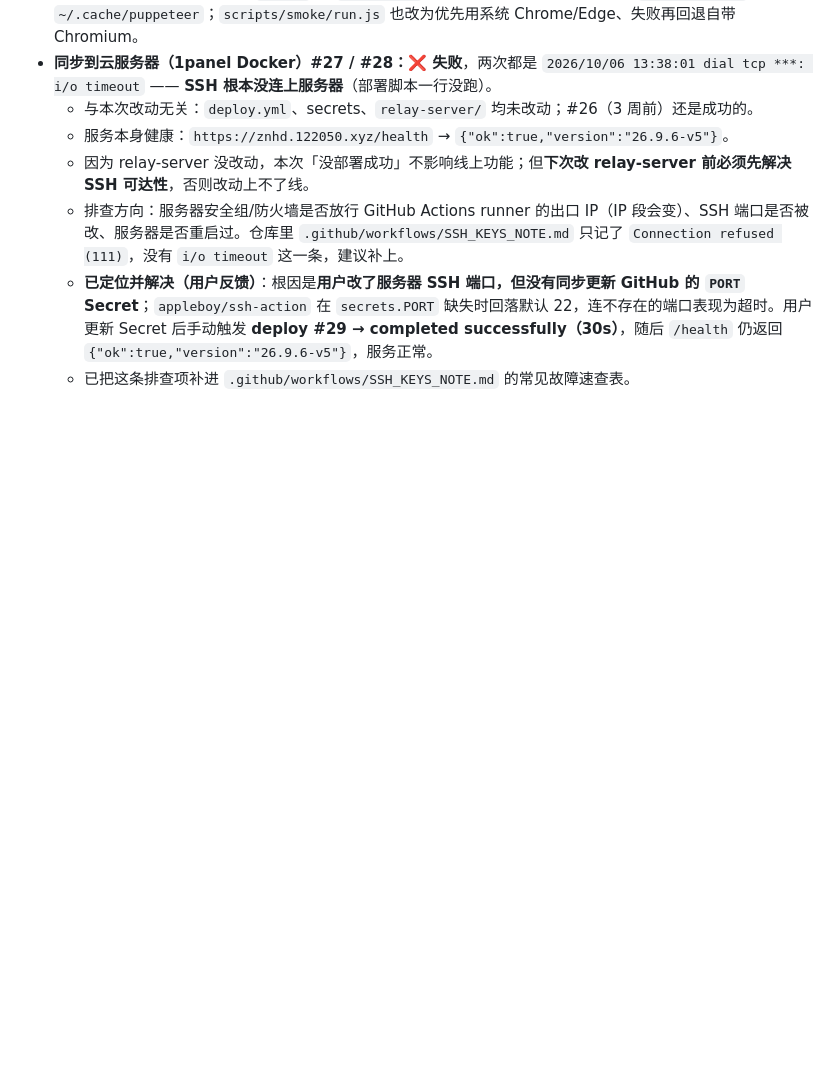
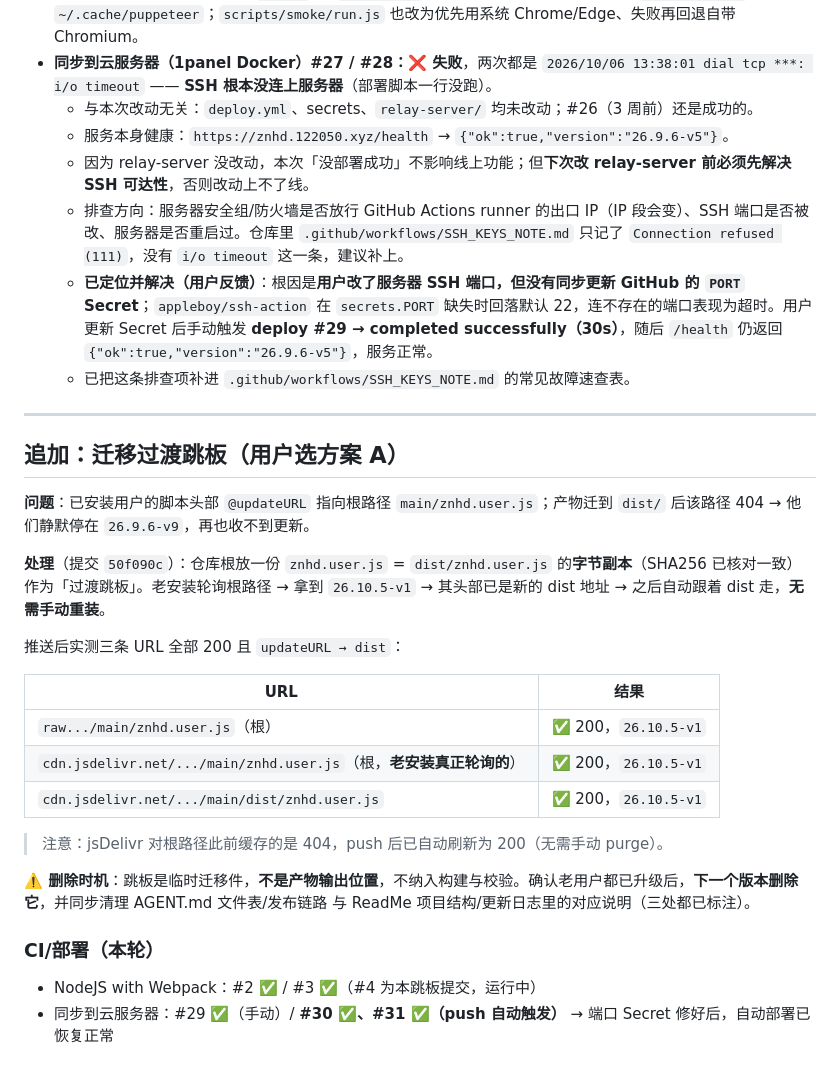
Before and after one commit to Run-os/znhd-service, a Markdown page: .workbuddy/memory/2026-10-06.md, the part around the change. Drawn GitHub-style; blank space fills up the shorter version.

Commit message:
docs(memory): 补记迁移过渡跳板的处理与验证结果
- 记录仓库根 znhd.user.js 过渡跳板的来龙去脉、SHA256 一致性核对、
  三条发布 URL 的实测结果（根 raw / 根 jsDelivr / dist jsDelivr 均 200 且
  updateURL 指向 dist），以及 jsDelivr 根路径缓存 404 已自动刷新这一事实
- 明确标注删除时机：确认老用户升级完成后，下一个版本删除跳板，
  并同步清理 AGENT.md 与 ReadMe 的三处说明

```diff
--- a/.workbuddy/memory/2026-10-06.md
+++ b/.workbuddy/memory/2026-10-06.md
@@ -128,3 +128,28 @@ npm run verify     ✅  ALL-OK
   - 排查方向：服务器安全组/防火墙是否放行 GitHub Actions runner 的出口 IP（IP 段会变）、SSH 端口是否被改、服务器是否重启过。仓库里 `.github/workflows/SSH_KEYS_NOTE.md` 只记了 `Connection refused (111)`，没有 `i/o timeout` 这一条，建议补上。
   - **已定位并解决（用户反馈）**：根因是**用户改了服务器 SSH 端口，但没有同步更新 GitHub 的 `PORT` Secret**；`appleboy/ssh-action` 在 `secrets.PORT` 缺失时回落默认 22，连不存在的端口表现为超时。用户更新 Secret 后手动触发 **deploy #29 → completed successfully（30s）**，随后 `/health` 仍返回 `{"ok":true,"version":"26.9.6-v5"}`，服务正常。
   - 已把这条排查项补进 `.github/workflows/SSH_KEYS_NOTE.md` 的常见故障速查表。
+
+---
+
+## 追加：迁移过渡跳板（用户选方案 A）
+
+**问题**：已安装用户的脚本头部 `@updateURL` 指向根路径 `main/znhd.user.js`；产物迁到 `dist/` 后该路径 404 → 他们静默停在 `26.9.6-v9`，再也收不到更新。
+
+**处理**（提交 `50f090c`）：仓库根放一份 `znhd.user.js` = `dist/znhd.user.js` 的**字节副本**（SHA256 已核对一致）作为「过渡跳板」。老安装轮询根路径 → 拿到 `26.10.5-v1` → 其头部已是新的 dist 地址 → 之后自动跟着 dist 走，**无需手动重装**。
+
+推送后实测三条 URL 全部 200 且 `updateURL → dist`：
+
+| URL | 结果 |
+|---|---|
+| `raw.../main/znhd.user.js`（根） | ✅ 200，`26.10.5-v1` |
+| `cdn.jsdelivr.net/.../main/znhd.user.js`（根，**老安装真正轮询的**） | ✅ 200，`26.10.5-v1` |
+| `cdn.jsdelivr.net/.../main/dist/znhd.user.js` | ✅ 200，`26.10.5-v1` |
+
+> 注意：jsDelivr 对根路径此前缓存的是 404，push 后已自动刷新为 200（无需手动 purge）。
+
+**⚠️ 删除时机**：跳板是临时迁移件，**不是产物输出位置**，不纳入构建与校验。确认老用户都已升级后，**下一个版本删除它**，并同步清理 AGENT.md 文件表/发布链路 与 ReadMe 项目结构/更新日志里的对应说明（三处都已标注）。
+
+### CI/部署（本轮）
+
+- NodeJS with Webpack：#2 ✅ / #3 ✅（#4 为本跳板提交，运行中）
+- 同步到云服务器：#29 ✅（手动）/ **#30 ✅、#31 ✅（push 自动触发）** → 端口 Secret 修好后，自动部署已恢复正常
```
